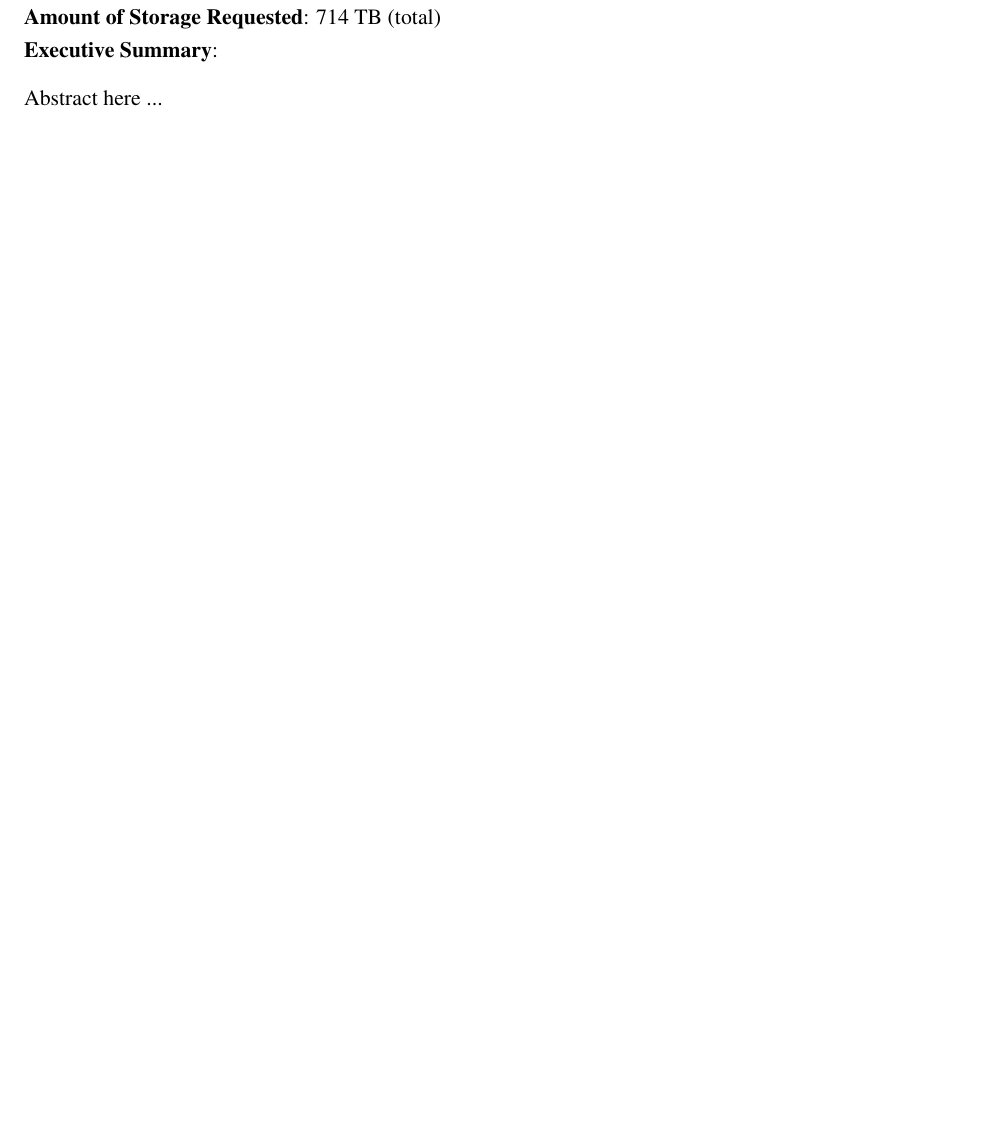
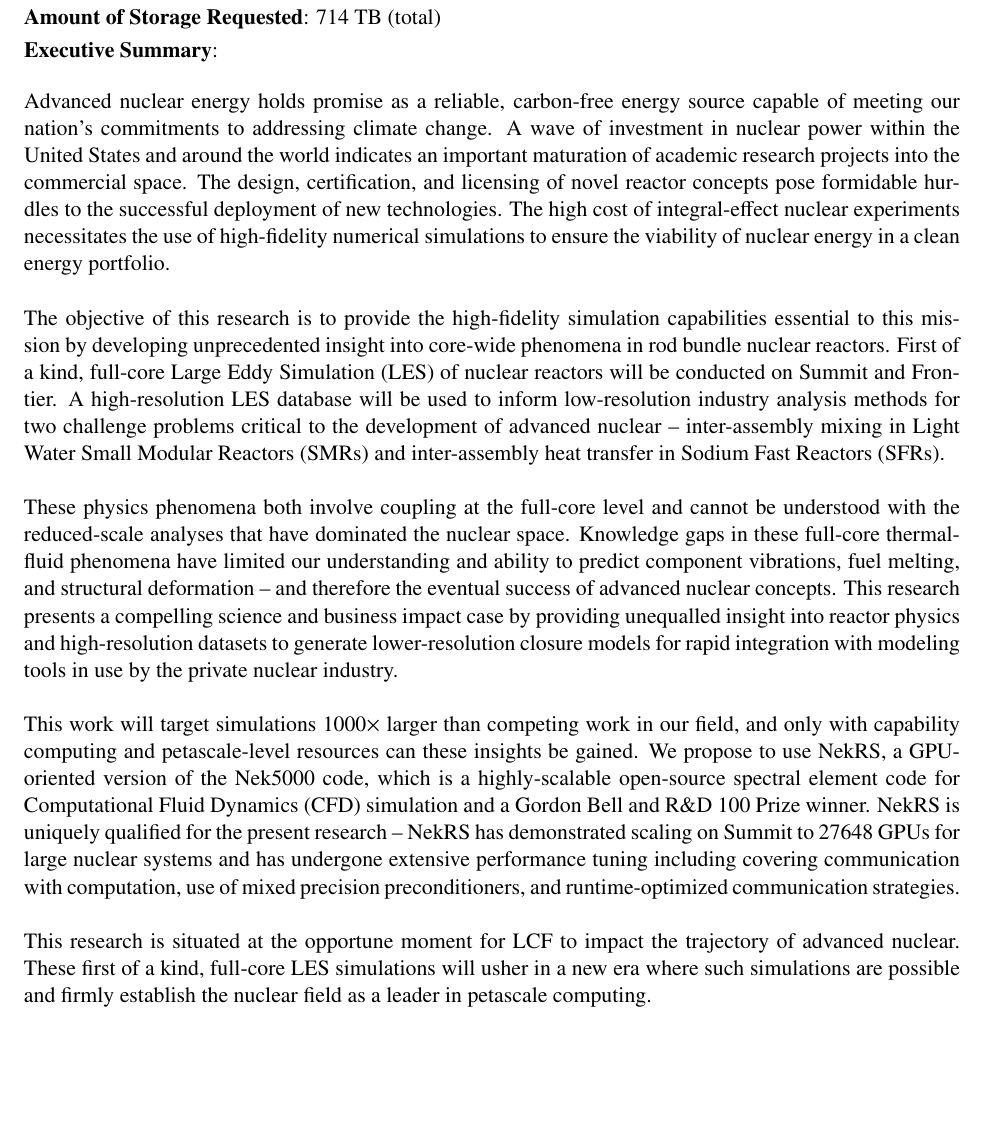
Before and after one commit to emerzari/incite2022, a LaTeX document (tex/summary.tex): part of the page, cut so that both start at the same text, the shorter picture padded with empty space. Compiled offline with pdfLaTeX.

Commit message:
summary draft

```diff
--- a/tex/summary.tex
+++ b/tex/summary.tex
@@ -19,6 +19,7 @@
 
 
 \pagestyle{fancy} % allows you to use the header and footer commands
+\usepackage{ragged2e}
 
 \raggedright
 \begin{document}
@@ -50,11 +51,56 @@
 \textbf{Amount of Storage Requested}: 714 TB (total) \smallskip
 
 \textbf{Executive Summary}: \\
+\justify
+Advanced nuclear energy holds promise as a reliable, carbon-free energy source capable of
+meeting our nation's commitments to addressing climate change. A wave of investment in nuclear
+power within the United States and around the world indicates an important maturation of
+academic research projects into the commercial space. The design, certification, and licensing
+of novel reactor concepts pose formidable hurdles to the successful deployment of new technologies.
+The high cost of integral-effect nuclear experiments necessitates
+the use of high-fidelity numerical simulations to ensure the viability of nuclear energy
+in a clean energy portfolio.\\
+\\
+The objective of this research is to provide the high-fidelity simulation capabilities essential
+to this mission by developing unprecedented insight into core-wide phenomena in rod
+bundle nuclear reactors. First of a kind, full-core Large Eddy Simulation (LES) of nuclear reactors will be
+conducted on Summit and Frontier.
+A high-resolution LES database will be used to inform low-resolution industry analysis
+methods for two challenge problems critical to the development of advanced nuclear --
+inter-assembly mixing in Light Water Small Modular Reactors (SMRs) and
+inter-assembly heat transfer in Sodium Fast Reactors (SFRs).\\
+\\
+These physics phenomena
+both involve coupling at the full-core level and cannot be understood
+with the reduced-scale analyses that have dominated the nuclear space.
+Knowledge gaps in these full-core thermal-fluid phenomena have limited
+our understanding and ability to predict component vibrations, fuel melting, and
+structural deformation -- and therefore the eventual success of advanced nuclear concepts.
+This research presents a compelling science and business impact case
+by providing unequalled insight into reactor physics and
+high-resolution datasets to generate lower-resolution closure models
+for rapid integration with modeling tools in use by the private nuclear industry.\\
+\\
+This work will target simulations 1000\(\times\) larger than competing work in our field, and only
+with capability computing and petascale-level resources can these insights be gained.
+We propose to use NekRS, a GPU-oriented version of the Nek5000 code, which is
+a highly-scalable open-source spectral element code for
+Computational Fluid Dynamics (CFD) simulation and a Gordon Bell and R\&D 100
+Prize winner. NekRS is uniquely qualified for the present research -- NekRS has
+demonstrated scaling on Summit to 27648 GPUs for large nuclear systems and
+has undergone extensive performance tuning
+ including covering communication with computation, use of mixed precision preconditioners,
+ and runtime-optimized communication strategies.\\
+ \\
+ This research is situated at the opportune moment for LCF to
+ impact the trajectory of advanced nuclear. These first of a kind, full-core LES simulations
+ will usher in a new era where such simulations are possible
+ and firmly establish the nuclear field as a leader in petascale computing.
 
-\vspace{.15in}
 
-Abstract here ...
 
-%\end{flushleft}
+
+
+
 
 \end{document}
```
Also changed, not shown: tex/summary.tex (2 more changed lines).
